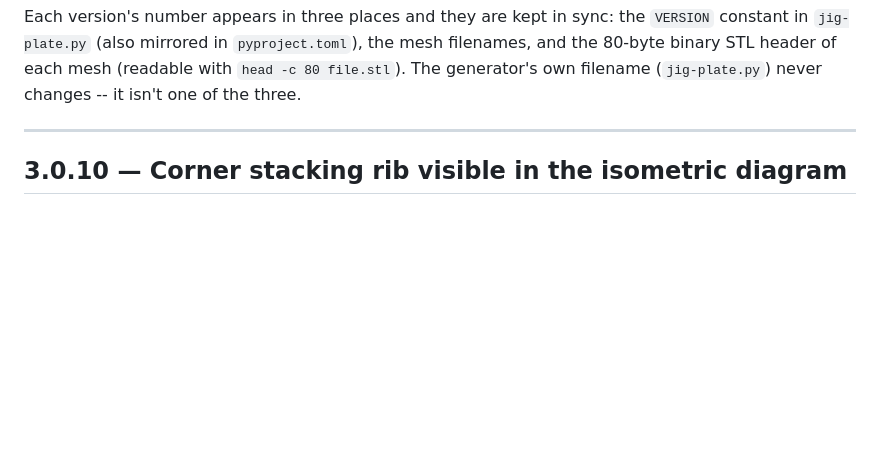
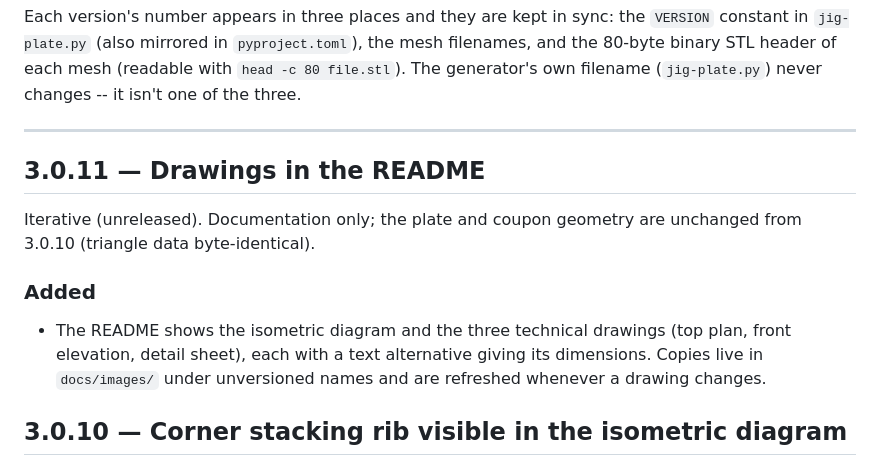
Before and after one commit to cyvaquero/jig-plate, a Markdown page: CHANGELOG.md, the part around the change. Rendered like a GitHub page; blank space fills up the shorter version.

```diff
--- a/CHANGELOG.md
+++ b/CHANGELOG.md
@@ -33,6 +33,17 @@ with `head -c 80 file.stl`). The generator's own filename (`jig-plate.py`)
 never changes -- it isn't one of the three.
 
 ---
+
+## 3.0.11 — Drawings in the README
+
+Iterative (unreleased). Documentation only; the plate and coupon geometry
+are unchanged from 3.0.10 (triangle data byte-identical).
+
+### Added
+- The README shows the isometric diagram and the three technical drawings
+  (top plan, front elevation, detail sheet), each with a text alternative
+  giving its dimensions. Copies live in `docs/images/` under unversioned
+  names and are refreshed whenever a drawing changes.
 
 ## 3.0.10 — Corner stacking rib visible in the isometric diagram
 
```
Also changed, not shown: CLAUDE.md (+3 -3 lines), README.md (+36 -0 lines), docs/images/diagram.png (added), docs/images/tech_detail.png (added), docs/images/tech_front.png (added), docs/images/tech_top.png (added), 2 other files.
